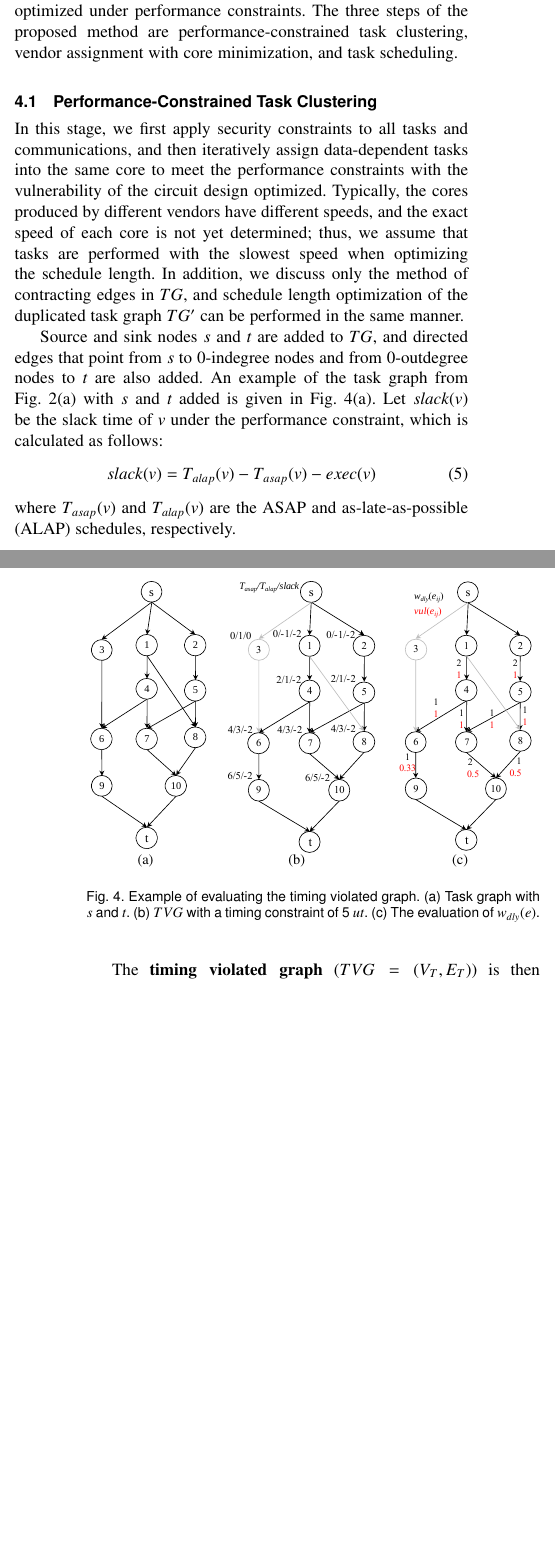
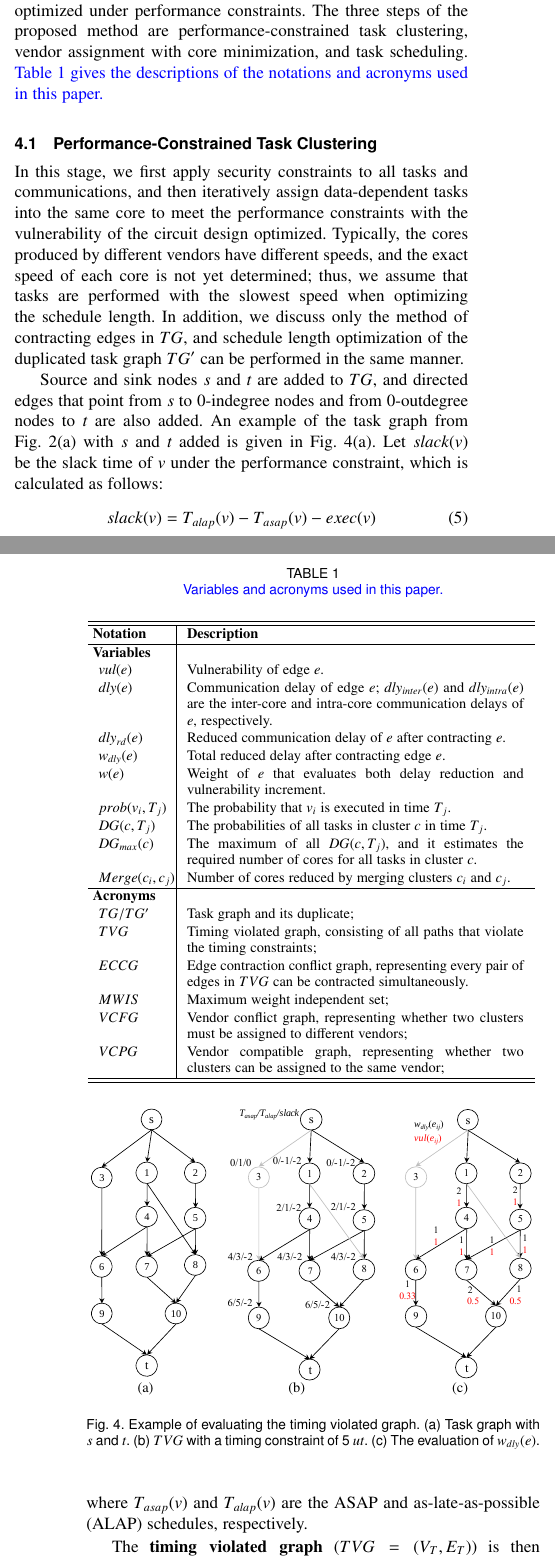
Before and after one commit to condercx/tetc, a LaTeX paper (bare_jrnl_compsoc2.tex): two parts of the columns of pages 5 and 6 of 14 before the commit and two parts of the columns of pages 5 and 6 of 15 after it, joined at a grey line, cut so that both start at the same text, the shorter picture padded with empty space. Compiled offline with pdfLaTeX.

Commit message:
把表格和流程图合并

```diff
--- a/bare_jrnl_compsoc2.tex
+++ b/bare_jrnl_compsoc2.tex
@@ -951,7 +951,58 @@ where $dly(e_{ij})$ is the communication delay of $e_{ij}$.
 
 \section{Security-Driven Task Scheduling Methods}
 
-In this section, a three-step task scheduling method is proposed, and both the design vulnerability and the number of cores are optimized under performance constraints. The three steps of the proposed method are performance-constrained task clustering, vendor assignment with core minimization, and task scheduling.
+In this section, a three-step task scheduling method is proposed, and both the design vulnerability and the number of cores are optimized under performance constraints. The three steps of the proposed method are performance-constrained task clustering, vendor assignment with core minimization, and task scheduling. \textcolor{blue}{\cref{table:notation} gives the descriptions of the notations and acronyms used in this paper.}
+
+
+
+\begin{table}[!h]
+%\vspace{-3em}
+\renewcommand{\arraystretch}{1.1}
+\caption{\textcolor{blue}{Variables and acronyms used in this paper.}}
+\centering
+\begin{tabular}{p{1.3cm}|*{8}{p{6.6cm}}}
+\hline
+\hline
+
+\hspace{-0.4em}\textbf{Notation}         & \textbf{Description}    \\
+\hline
+
+\hspace{-0.4em}\textbf{Variables} & \\
+$vul(e)$   & Vulnerability of edge $e$.\\
+
+$dly(e)$      & Communication delay of edge $e$; $dly_{inter}(e)$ and $dly_{intra}(e)$ are the inter-core and intra-core communication delays of $e$, respectively.\\
+
+
+$dly_{rd}(e)$         & Reduced communication delay of $e$ after contracting $e$.\\
+
+$w_{dly}(e)$         & Total reduced delay after contracting edge $e$.\\
+
+$w(e)$               & Weight of $e$ that evaluates both delay reduction and vulnerability increment.\\
+
+$prob(v_i,T_j)$      & The probability that $v_i$ is executed in time $T_j$.\\
+
+$DG(c, T_j)$      & The probabilities of all tasks in cluster $c$ in time $T_j$.\\
+
+$DG_{max}(c)$     & The maximum of all $DG(c, T_j)$, and it estimates the required number of cores for all tasks in cluster $c$.\\
+
+$Merge(c_i, c_j)$ & Number of cores reduced by merging clusters $c_i$ and $c_j$.\\
+
+\hline
+
+\hspace{-0.4em}\textbf{Acronyms} & \\
+$TG/TG'$  & Task graph and its duplicate;\\
+$TVG$    & Timing violated graph, consisting of all paths that violate the timing constraints;\\
+$ECCG$   & Edge contraction conflict graph, representing every pair of edges in $TVG$ can be contracted simultaneously.\\
+$MWIS$   & Maximum weight independent set;\\
+$VCFG$   & Vendor conflict graph, representing whether two clusters must be assigned to different vendors; \\
+$VCPG$   & Vendor compatible graph, representing whether two clusters can be assigned to the same vendor; \\
+
+\hline
+\hline
+\end{tabular}
+\label{table:notation}
+\vspace{-0.5em}
+\end{table}
 
 
 
```
Also changed, not shown: bare_jrnl_compsoc2.pdf, bare_jrnl_compsoc2.tex (11 more changed lines), 5 other files.
